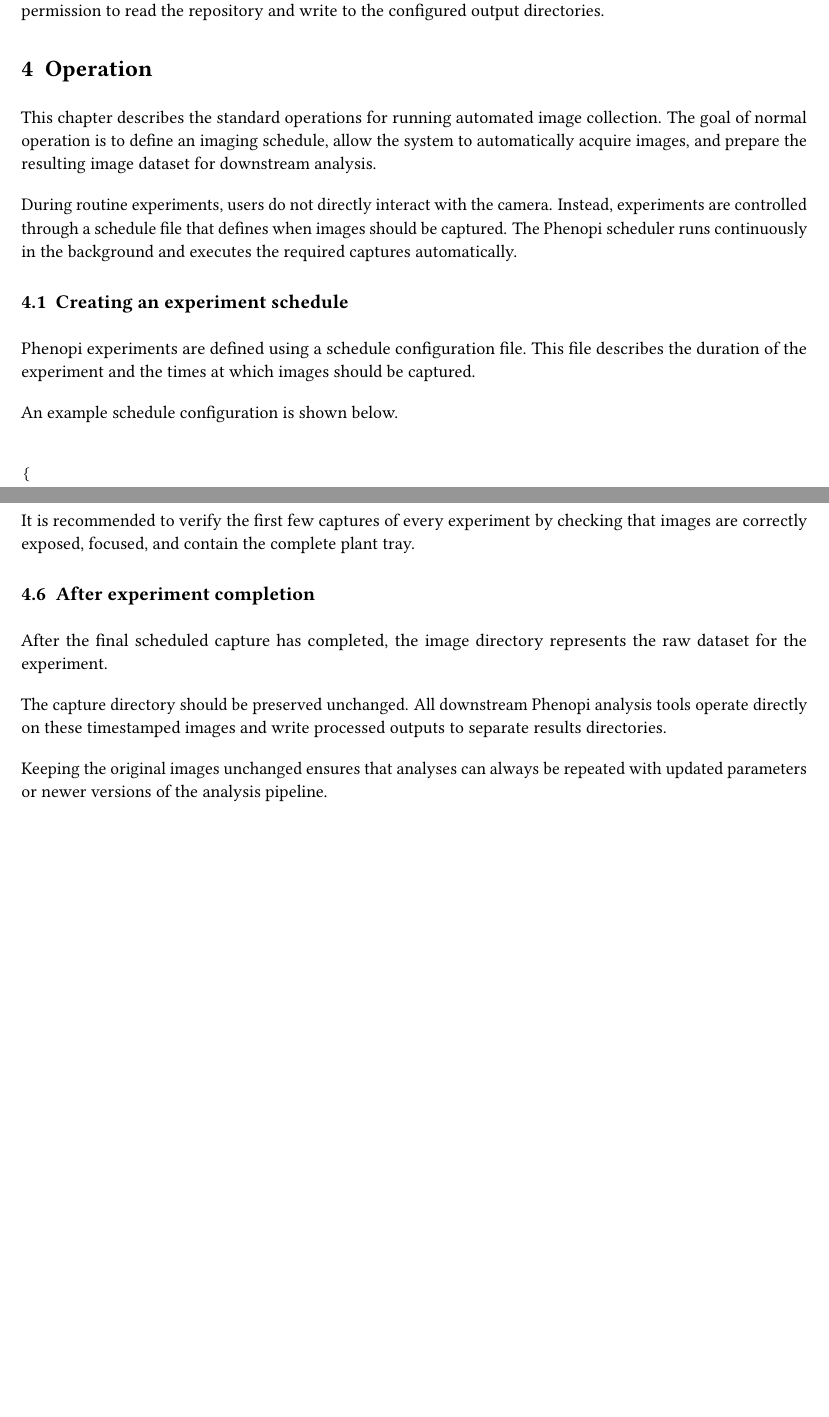
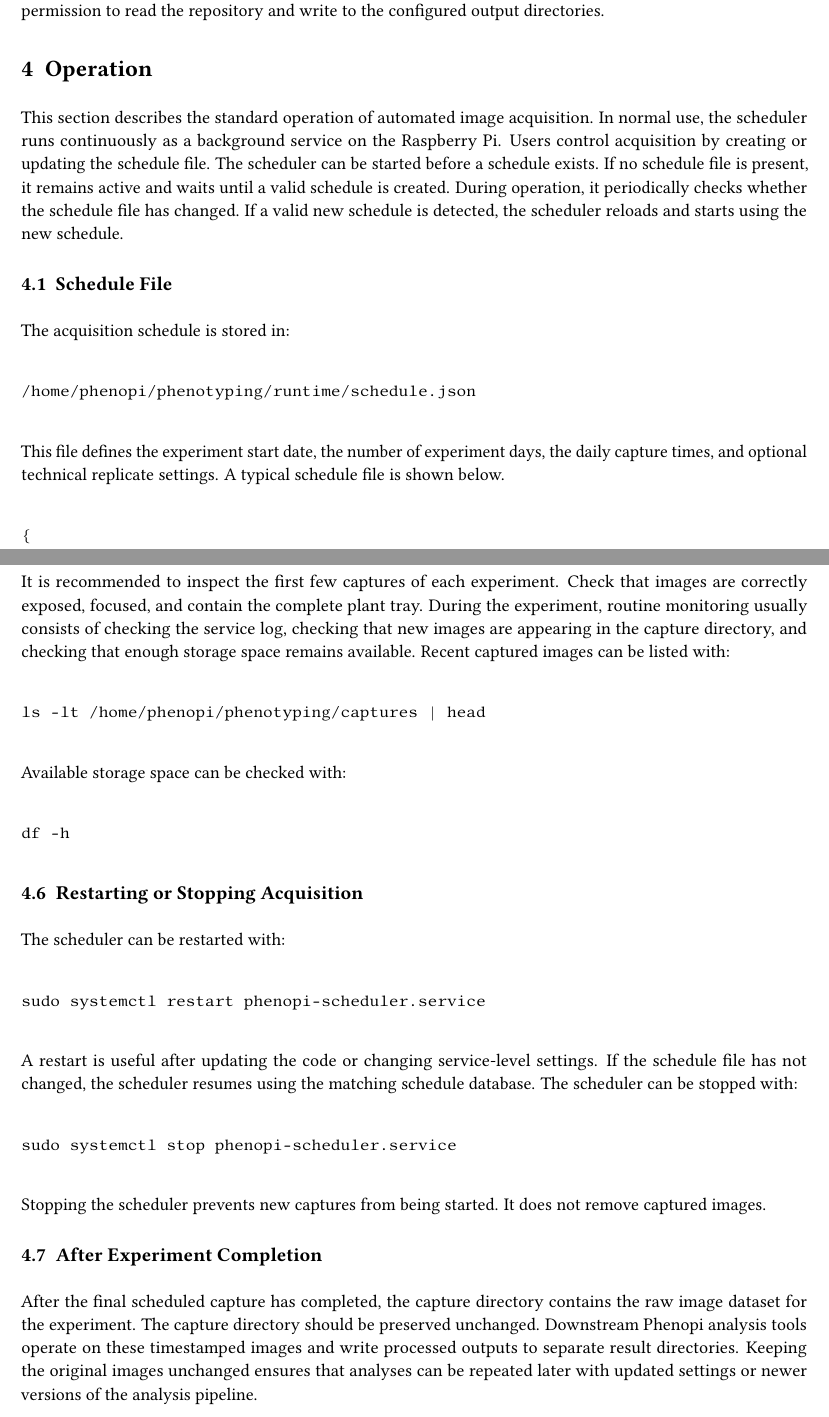
Before and after one commit to kfreinders/phenopi, a LaTeX document (docs/main.tex, which reads docs/chapters/04_operation.tex): two parts of pages 7 and 9 of 9, joined at a grey line, cut so that both start at the same text, the shorter picture padded with empty space. Compiled offline with pdfLaTeX.

Commit message:
feat: update operations chapter to reflect changes from f15a6bed54cd

```diff
--- a/docs/chapters/04_operation.tex
+++ b/docs/chapters/04_operation.tex
@@ -1,28 +1,33 @@
 \section{Operation}
 
-This chapter describes the standard operations for running automated image
-collection. The goal of normal operation is to define an imaging schedule,
-allow the system to automatically acquire images, and prepare the resulting
-image dataset for downstream analysis.
+This section describes the standard operation of automated image acquisition.
+In normal use, the scheduler runs continuously as a background service on the
+Raspberry Pi. Users control acquisition by creating or updating the schedule
+file. The scheduler can be started before a schedule exists. If no schedule
+file is present, it remains active and waits until a valid schedule is created.
+During operation, it periodically checks whether the schedule file has changed.
+If a valid new schedule is detected, the scheduler reloads and starts using the
+new schedule.
 
-During routine experiments, users do not directly interact with the camera.
-Instead, experiments are controlled through a schedule file that defines when
-images should be captured. The Phenopi scheduler runs continuously in the
-background and executes the required captures automatically.
+\subsection{Schedule File}
 
-\subsection{Creating an experiment schedule}
+The acquisition schedule is stored in:
 
-Phenopi experiments are defined using a schedule configuration file. This file
-describes the duration of the experiment and the times at which images should be
-captured.
+\begin{verbatim}
+/home/phenopi/phenotyping/runtime/schedule.json
+\end{verbatim}
 
-An example schedule configuration is shown below.
+This file defines the experiment start date, the number of experiment days, the
+daily capture times, and optional technical replicate settings. A typical
+schedule file is shown below.
 
 \begin{verbatim}
 {
   "start_date": "2026-05-01",
   "num_days": 14,
-    "capture_times": [
+  "replicates": 3,
+  "replicate_interval_seconds": 30
+  "times": [
     "08:00",
     "08:30",
     "09:00",
@@ -78,3 +102,5 @@
+/home/phenopi/phenotyping/captures
+\end{verbatim}
 
 Images are saved using the filename format:
 
@@ -100 +123,7 @@
 
+It is recommended to inspect the first few captures of each experiment. Check
+that images are correctly exposed, focused, and contain the complete plant
+tray. During the experiment, routine monitoring usually consists of checking
+the service log, checking that new images are appearing in the capture
+directory, and checking that enough storage space remains available. Recent
+captured images can be listed with:
@@ -107,23 +130,38 @@
 
 \begin{verbatim}
-journalctl -u phenopi-scheduler -f
+ls -lt /home/phenopi/phenotyping/captures | head
 \end{verbatim}
 
-The log reports scheduled captures, successful acquisitions, and any errors
-encountered during operation.
+Available storage space can be checked with:
 
-It is recommended to verify the first few captures of every experiment by
-checking that images are correctly exposed, focused, and contain the complete
-plant tray.
+\begin{verbatim}
+df -h
+\end{verbatim}
 
-\subsection{After experiment completion}
+\subsection{Restarting or Stopping Acquisition}
 
-After the final scheduled capture has completed, the image directory represents
-the raw dataset for the experiment.
+The scheduler can be restarted with:
 
-The capture directory should be preserved unchanged. All downstream Phenopi
-analysis tools operate directly on these timestamped images and write processed
-outputs to separate results directories.
+\begin{verbatim}
+sudo systemctl restart phenopi-scheduler.service
+\end{verbatim}
 
-Keeping the original images unchanged ensures that analyses can always be
-repeated with updated parameters or newer versions of the analysis pipeline.
+A restart is useful after updating the code or changing service-level settings.
+If the schedule file has not changed, the scheduler resumes using the matching
+schedule database. The scheduler can be stopped with:
+
+\begin{verbatim}
+sudo systemctl stop phenopi-scheduler.service
+\end{verbatim}
+
+Stopping the scheduler prevents new captures from being started. It does not
+remove captured images.
+
+\subsection{After Experiment Completion}
+
+After the final scheduled capture has completed, the capture directory contains
+the raw image dataset for the experiment. The capture directory should be
+preserved unchanged. Downstream Phenopi analysis tools operate on these
+timestamped images and write processed outputs to separate result directories.
+Keeping the original images unchanged ensures that analyses can be repeated
+later with updated settings or newer versions of the analysis pipeline.
```
Also changed, not shown: docs/chapters/04_operation.tex (100 more changed lines). Lines whose indentation alone changed are shown as unchanged.
